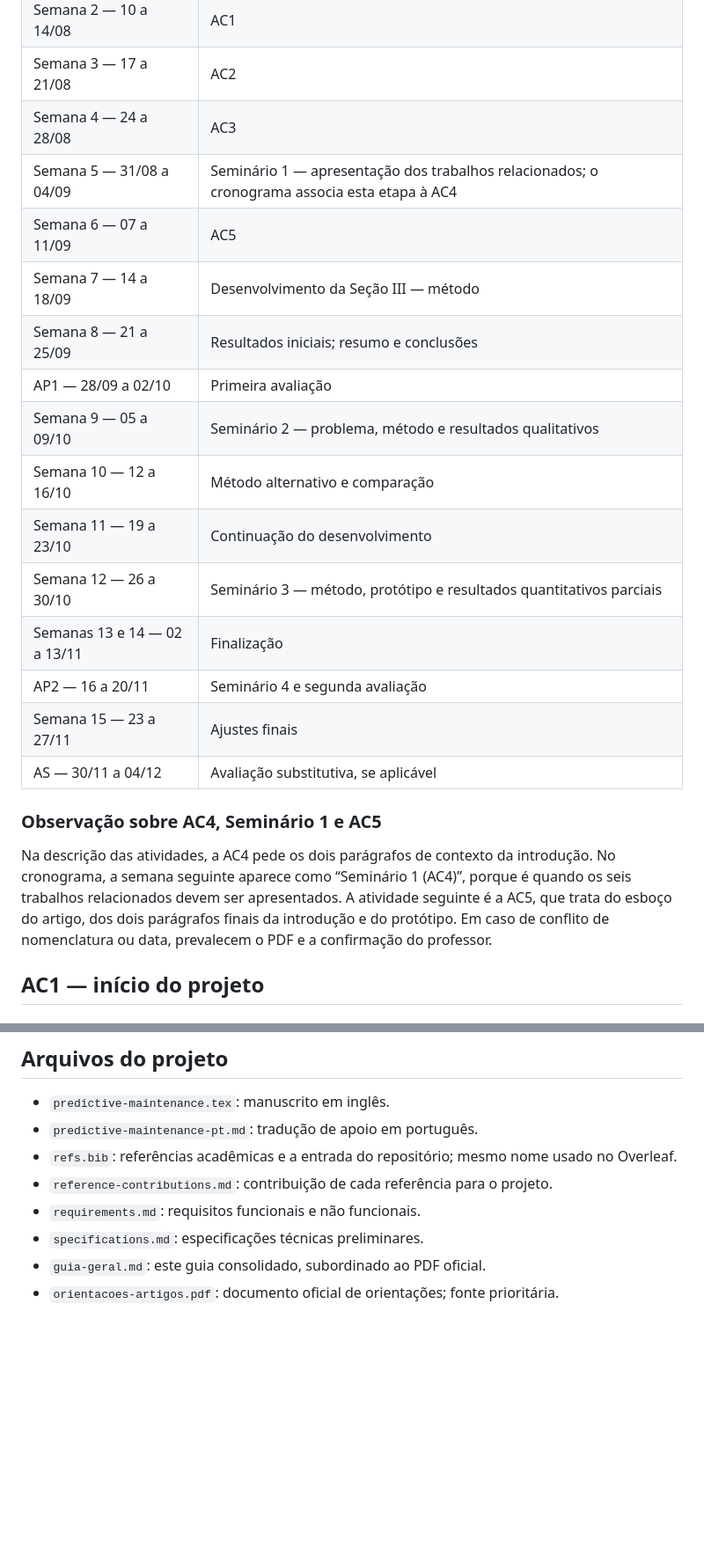
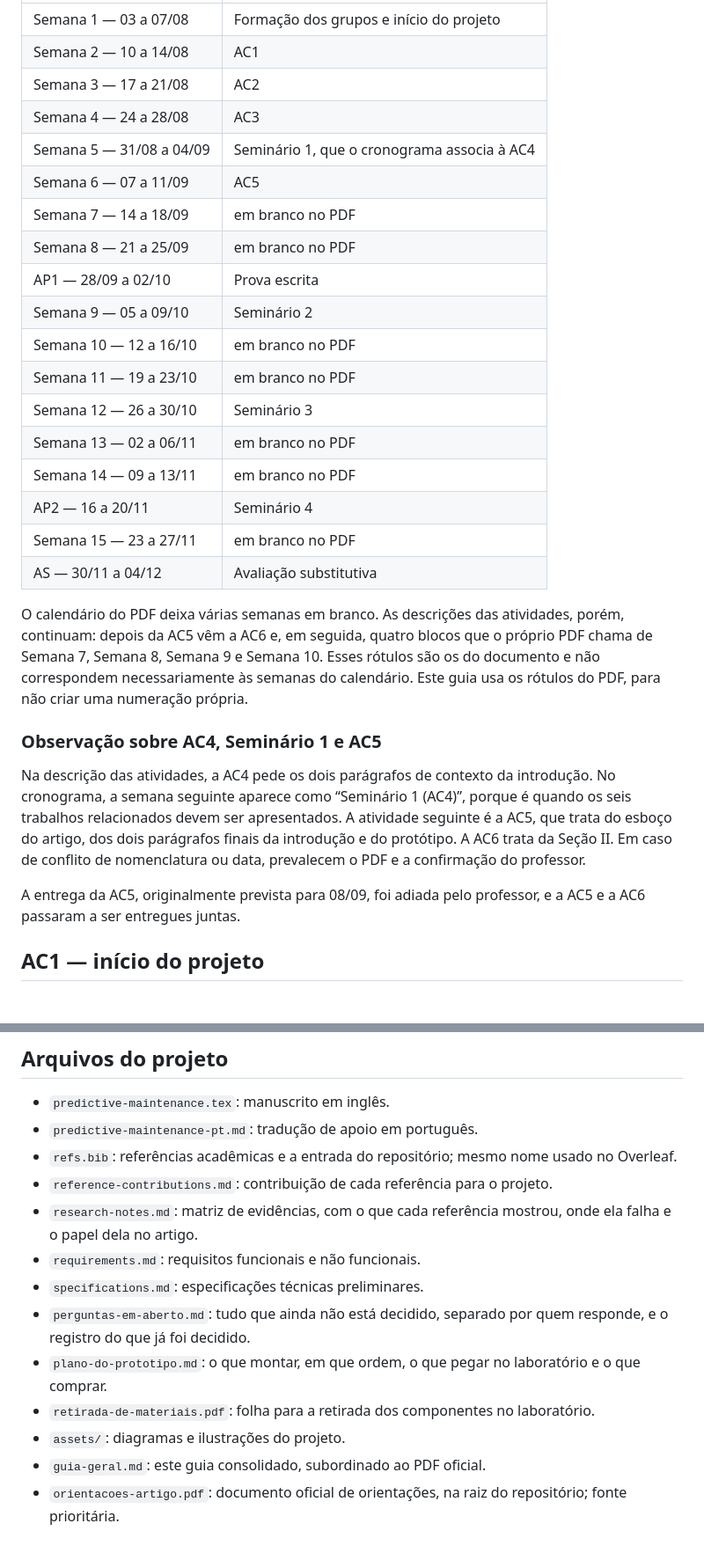
Before and after one commit to whirtex/embedded-system, a Markdown page: predictive-maintenance/guia-geral.md, 2 parts joined by grey strips. Shown at 88% size. Drawn GitHub-style; blank space fills up the shorter version.

Commit message:
docs: align the predictive maintenance guide and name AC6

```diff
--- a/predictive-maintenance/guia-geral.md
+++ b/predictive-maintenance/guia-geral.md
@@ -64,23 +64,28 @@ As três etapas fora do escopo exigem histórico representativo de falhas valida
 | Semana 2 — 10 a 14/08 | AC1 |
 | Semana 3 — 17 a 21/08 | AC2 |
 | Semana 4 — 24 a 28/08 | AC3 |
-| Semana 5 — 31/08 a 04/09 | Seminário 1 — apresentação dos trabalhos relacionados; o cronograma associa esta etapa à AC4 |
+| Semana 5 — 31/08 a 04/09 | Seminário 1, que o cronograma associa à AC4 |
 | Semana 6 — 07 a 11/09 | AC5 |
-| Semana 7 — 14 a 18/09 | Desenvolvimento da Seção III — método |
-| Semana 8 — 21 a 25/09 | Resultados iniciais; resumo e conclusões |
-| AP1 — 28/09 a 02/10 | Primeira avaliação |
-| Semana 9 — 05 a 09/10 | Seminário 2 — problema, método e resultados qualitativos |
-| Semana 10 — 12 a 16/10 | Método alternativo e comparação |
-| Semana 11 — 19 a 23/10 | Continuação do desenvolvimento |
-| Semana 12 — 26 a 30/10 | Seminário 3 — método, protótipo e resultados quantitativos parciais |
-| Semanas 13 e 14 — 02 a 13/11 | Finalização |
-| AP2 — 16 a 20/11 | Seminário 4 e segunda avaliação |
-| Semana 15 — 23 a 27/11 | Ajustes finais |
-| AS — 30/11 a 04/12 | Avaliação substitutiva, se aplicável |
+| Semana 7 — 14 a 18/09 | em branco no PDF |
+| Semana 8 — 21 a 25/09 | em branco no PDF |
+| AP1 — 28/09 a 02/10 | Prova escrita |
+| Semana 9 — 05 a 09/10 | Seminário 2 |
+| Semana 10 — 12 a 16/10 | em branco no PDF |
+| Semana 11 — 19 a 23/10 | em branco no PDF |
+| Semana 12 — 26 a 30/10 | Seminário 3 |
+| Semana 13 — 02 a 06/11 | em branco no PDF |
+| Semana 14 — 09 a 13/11 | em branco no PDF |
+| AP2 — 16 a 20/11 | Seminário 4 |
+| Semana 15 — 23 a 27/11 | em branco no PDF |
+| AS — 30/11 a 04/12 | Avaliação substitutiva |
+
+O calendário do PDF deixa várias semanas em branco. As descrições das atividades, porém, continuam: depois da AC5 vêm a AC6 e, em seguida, quatro blocos que o próprio PDF chama de Semana 7, Semana 8, Semana 9 e Semana 10. Esses rótulos são os do documento e não correspondem necessariamente às semanas do calendário. Este guia usa os rótulos do PDF, para não criar uma numeração própria.
 
 ### Observação sobre AC4, Seminário 1 e AC5
 
-Na descrição das atividades, a AC4 pede os dois parágrafos de contexto da introdução. No cronograma, a semana seguinte aparece como “Seminário 1 (AC4)”, porque é quando os seis trabalhos relacionados devem ser apresentados. A atividade seguinte é a AC5, que trata do esboço do artigo, dos dois parágrafos finais da introdução e do protótipo. Em caso de conflito de nomenclatura ou data, prevalecem o PDF e a confirmação do professor.
+Na descrição das atividades, a AC4 pede os dois parágrafos de contexto da introdução. No cronograma, a semana seguinte aparece como “Seminário 1 (AC4)”, porque é quando os seis trabalhos relacionados devem ser apresentados. A atividade seguinte é a AC5, que trata do esboço do artigo, dos dois parágrafos finais da introdução e do protótipo. A AC6 trata da Seção II. Em caso de conflito de nomenclatura ou data, prevalecem o PDF e a confirmação do professor.
+
+A entrega da AC5, originalmente prevista para 08/09, foi adiada pelo professor, e a AC5 e a AC6 passaram a ser entregues juntas.
 
 ## AC1 — início do projeto
 
@@ -263,7 +278,12 @@ Antes de enviar:
 - `predictive-maintenance-pt.md`: tradução de apoio em português.
 - `refs.bib`: referências acadêmicas e a entrada do repositório; mesmo nome usado no Overleaf.
 - `reference-contributions.md`: contribuição de cada referência para o projeto.
+- `research-notes.md`: matriz de evidências, com o que cada referência mostrou, onde ela falha e o papel dela no artigo.
 - `requirements.md`: requisitos funcionais e não funcionais.
 - `specifications.md`: especificações técnicas preliminares.
+- `perguntas-em-aberto.md`: tudo que ainda não está decidido, separado por quem responde, e o registro do que já foi decidido.
+- `plano-do-prototipo.md`: o que montar, em que ordem, o que pegar no laboratório e o que comprar.
+- `retirada-de-materiais.pdf`: folha para a retirada dos componentes no laboratório.
+- `assets/`: diagramas e ilustrações do projeto.
 - `guia-geral.md`: este guia consolidado, subordinado ao PDF oficial.
-- `orientacoes-artigos.pdf`: documento oficial de orientações; fonte prioritária.
+- `orientacoes-artigo.pdf`: documento oficial de orientações, na raiz do repositório; fonte prioritária.
```
Also changed, not shown: other parts of predictive-maintenance/guia-geral.md (+20 -10 lines).
